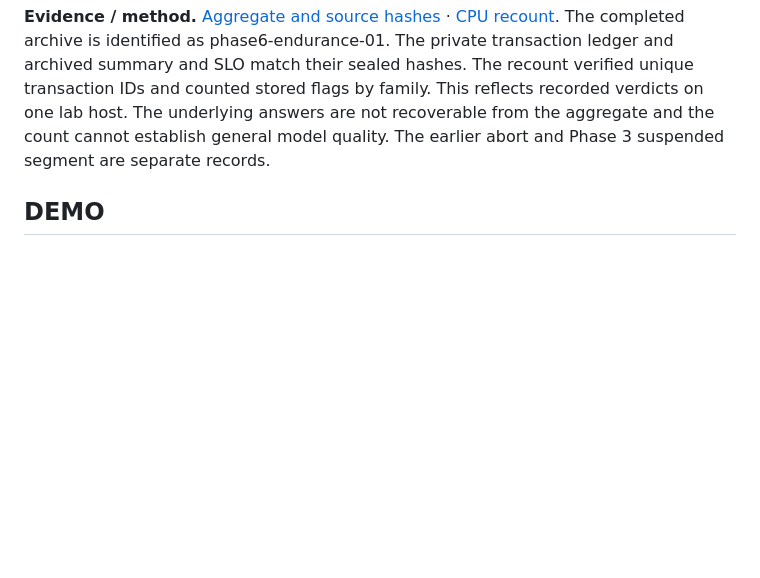
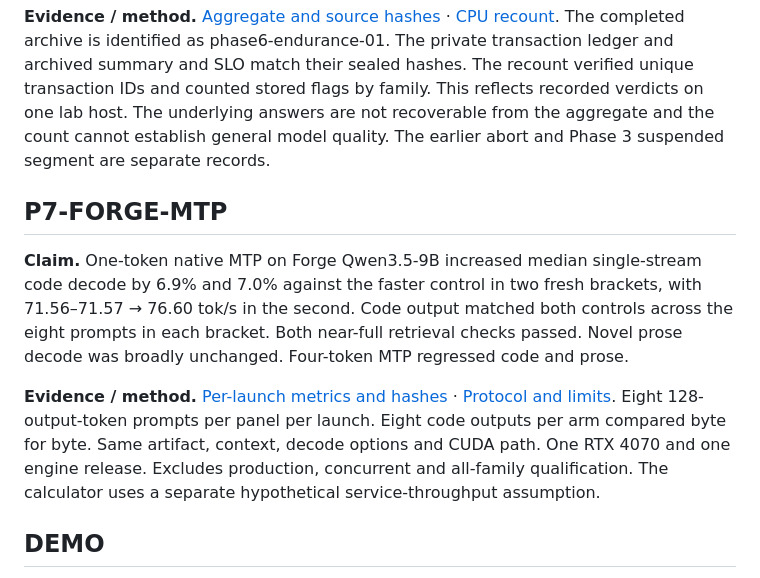
Before and after one commit to somsom786/inference-audit, a Markdown page: docs/publication/CLAIMS_LEDGER.md, the part around the change. GitHub-like rendering; blank space fills up the shorter version.

```diff
--- a/docs/publication/CLAIMS_LEDGER.md
+++ b/docs/publication/CLAIMS_LEDGER.md
@@ -92,6 +92,12 @@ Research paths below are relative to the local `inference-bench` archive. Produc
 
 **Evidence / method.** [Aggregate and source hashes](../../public/evidence/labs-endurance.json) · [CPU recount](../../scripts/publication/verify_endurance_summary.py). The completed archive is identified as phase6-endurance-01. The private transaction ledger and archived summary and SLO match their sealed hashes. The recount verified unique transaction IDs and counted stored flags by family. This reflects recorded verdicts on one lab host. The underlying answers are not recoverable from the aggregate and the count cannot establish general model quality. The earlier abort and Phase 3 suspended segment are separate records.
 
+## P7-FORGE-MTP
+
+**Claim.** One-token native MTP on Forge Qwen3.5-9B increased median single-stream code decode by 6.9% and 7.0% against the faster control in two fresh brackets, with 71.56–71.57 → 76.60 tok/s in the second. Code output matched both controls across the eight prompts in each bracket. Both near-full retrieval checks passed. Novel prose decode was broadly unchanged. Four-token MTP regressed code and prose.
+
+**Evidence / method.** [Per-launch metrics and hashes](../../public/evidence/forge-mtp.json) · [Protocol and limits](../case-study/FORGE_MTP.md). Eight 128-output-token prompts per panel per launch. Eight code outputs per arm compared byte for byte. Same artifact, context, decode options and CUDA path. One RTX 4070 and one engine release. Excludes production, concurrent and all-family qualification. The calculator uses a separate hypothetical service-throughput assumption.
+
 ## DEMO
 
 **Claim.** The Qwen and Gemma public reports are offline re-renders through the 0.2.1 product from 0.2.0 captures of 446 and 50 transactions. Report tables/plots use the original measured observations. The Qwen sweep used a fixed two-slot server; its parallel decode probe scales client workers. The archived sweep and the final short restart are separate captures.
```
Also changed, not shown: README.md (+4 -1 lines), docs/case-study/FORGE_MTP.md (added, +29 -0 lines), docs/case-study/LABS_TECHNICAL_REPORT.md (+1 -1 lines), public/assets/forge-mtp-social.png (added), 10 other files.
